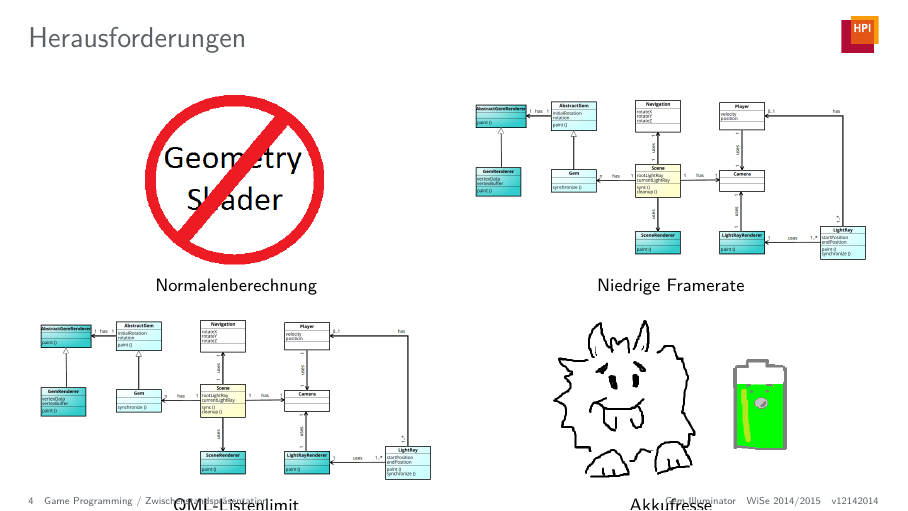
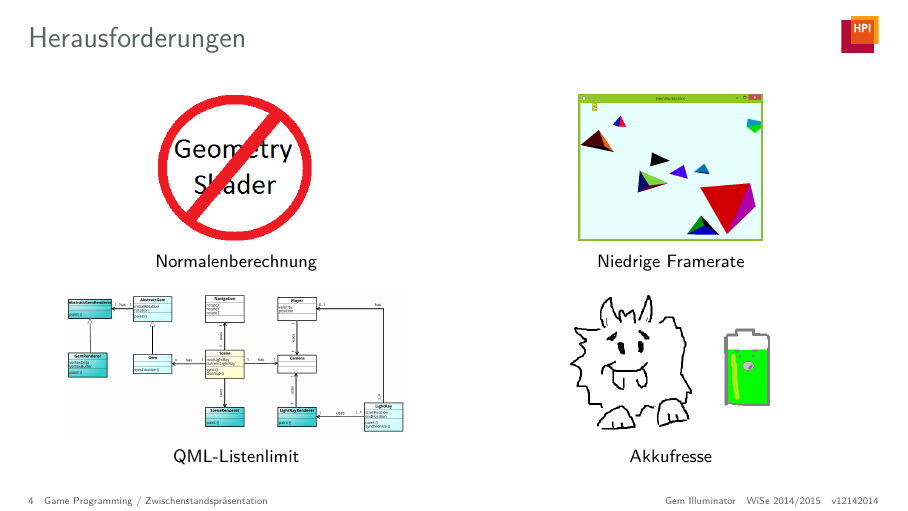
Before and after one commit to JenniferStamm/GemIlluminator, LaTeX slides (presentations/intermediate-presentation/presentation/intermediate-presentation.tex): page 4 of 8. Compiled offline with pdfLaTeX.

Commit message:
add lowFPS

```diff
--- a/presentations/intermediate-presentation/presentation/intermediate-presentation.tex
+++ b/presentations/intermediate-presentation/presentation/intermediate-presentation.tex
@@ -32,12 +32,12 @@
 		\centering
 		\begin{subfigure}{\textwidth}
 			\centering
-			\includegraphics[width=\textwidth, height=0.35\textheight, keepaspectratio]{images/nogeometry}
+			\includegraphics[width=\textwidth, height=0.3\textheight, keepaspectratio]{images/nogeometry}
 			\caption{Normalenberechnung}
 		\end{subfigure}
 		\begin{subfigure}{\textwidth}
 			\centering
-			\includegraphics[width=\textwidth, height=0.35\textheight, keepaspectratio]{images/klassendiagramm}
+			\includegraphics[width=\textwidth, height=0.3\textheight, keepaspectratio]{images/klassendiagramm}
 			\caption{QML-Listenlimit}
 		\end{subfigure}
 	\end{figure}
```
Also changed, not shown: presentations/intermediate-presentation/presentation/images/lowFPS.png (added), presentations/intermediate-presentation/presentation/intermediate-presentation.tex (4 more changed lines).
